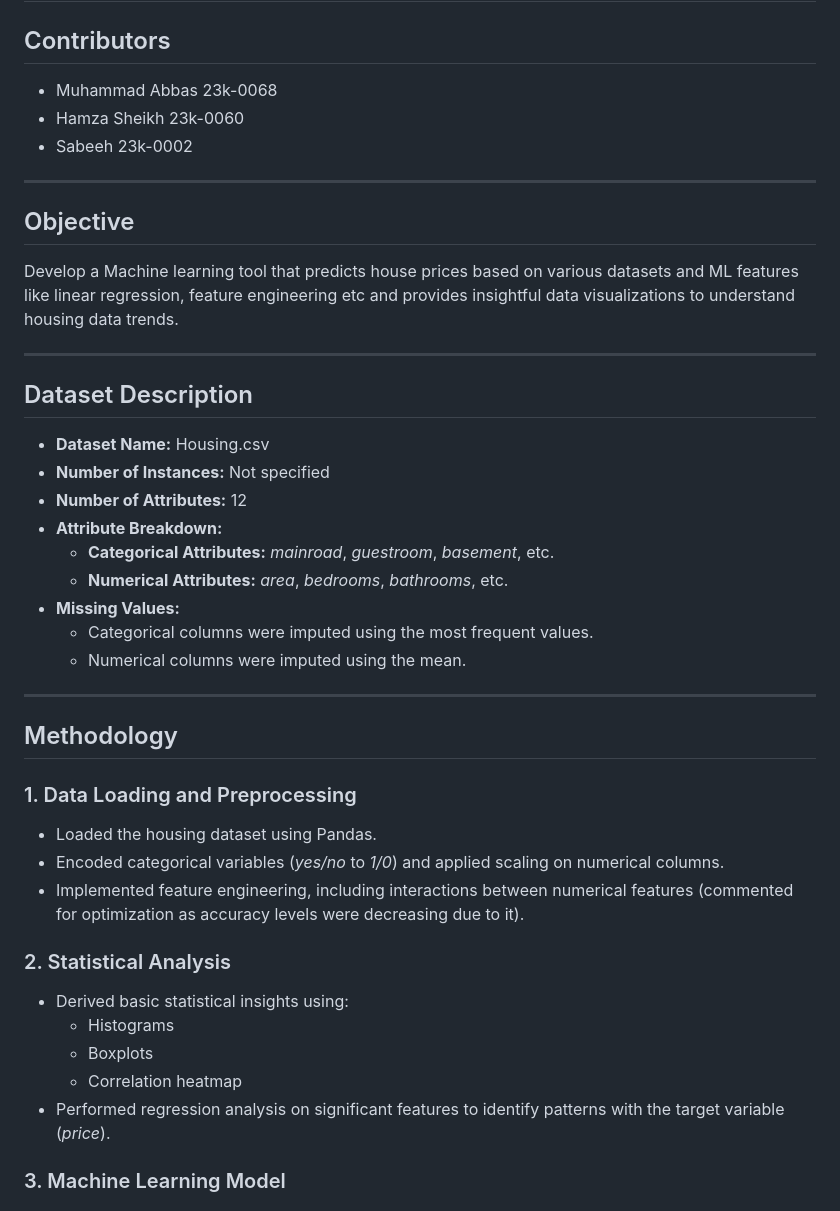
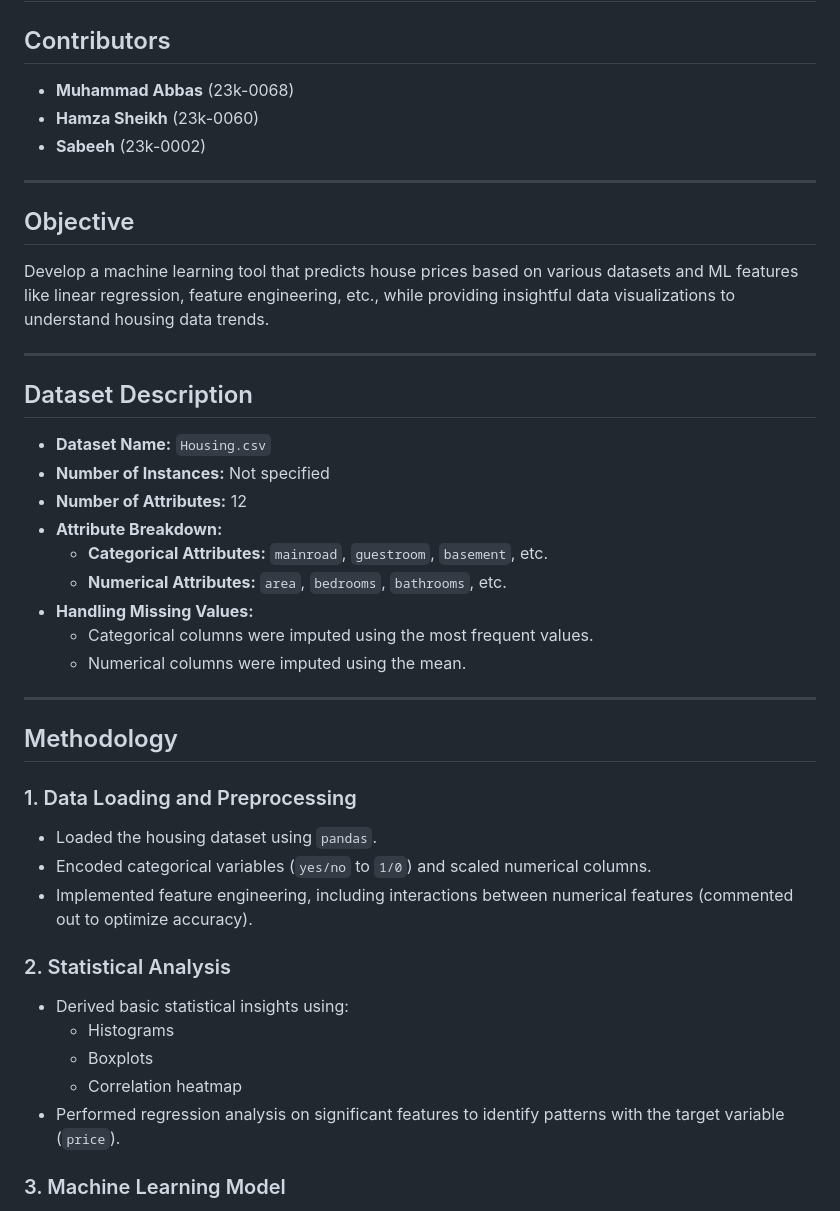
Before and after one commit to muhammad1234-max/PAI-2024-FINAL-PROJECT-V2, a Markdown page: readme.md, the part around the change printed below. GitHub-like rendering.

```diff
--- a/readme.md
+++ b/readme.md
@@ -1,25 +1,25 @@
 # House Price Prediction with Machine Learning and Data Visualization
 
 ## Contributors
-- Muhammad Abbas 23k-0068
-- Hamza Sheikh 23k-0060
-- Sabeeh 23k-0002
+- **Muhammad Abbas** (23k-0068)
+- **Hamza Sheikh** (23k-0060)
+- **Sabeeh** (23k-0002)
 
 ---
 
 ## Objective
-Develop a Machine learning tool that predicts house prices based on various datasets and ML features like linear regression, feature engineering etc and provides insightful data visualizations to understand housing data trends.
+Develop a machine learning tool that predicts house prices based on various datasets and ML features like linear regression, feature engineering, etc., while providing insightful data visualizations to understand housing data trends.
 
 ---
 
 ## Dataset Description
-- **Dataset Name:** Housing.csv
+- **Dataset Name:** `Housing.csv`
 - **Number of Instances:** Not specified
 - **Number of Attributes:** 12
 - **Attribute Breakdown:**
-  - **Categorical Attributes:** *mainroad*, *guestroom*, *basement*, etc.
-  - **Numerical Attributes:** *area*, *bedrooms*, *bathrooms*, etc.
-- **Missing Values:**
+  - **Categorical Attributes:** `mainroad`, `guestroom`, `basement`, etc.
+  - **Numerical Attributes:** `area`, `bedrooms`, `bathrooms`, etc.
+- **Handling Missing Values:**
   - Categorical columns were imputed using the most frequent values.
   - Numerical columns were imputed using the mean.
 
@@ -28,16 +28,16 @@ Develop a Machine learning tool that predicts house prices based on various data
 ## Methodology
 
 ### 1. Data Loading and Preprocessing
-- Loaded the housing dataset using Pandas.
-- Encoded categorical variables (*yes/no* to *1/0*) and applied scaling on numerical columns.
-- Implemented feature engineering, including interactions between numerical features (commented for optimization as accuracy levels were decreasing due to it).
+- Loaded the housing dataset using `pandas`.
+- Encoded categorical variables (`yes/no` to `1/0`) and scaled numerical columns.
+- Implemented feature engineering, including interactions between numerical features (commented out to optimize accuracy).
 
 ### 2. Statistical Analysis
 - Derived basic statistical insights using:
   - Histograms
   - Boxplots
   - Correlation heatmap
-- Performed regression analysis on significant features to identify patterns with the target variable (*price*).
+- Performed regression analysis on significant features to identify patterns with the target variable (`price`).
 
 ### 3. Machine Learning Model
 - **Model Used:** Linear Regression
```
Also changed, not shown: other parts of readme.md (+16 -18 lines).
